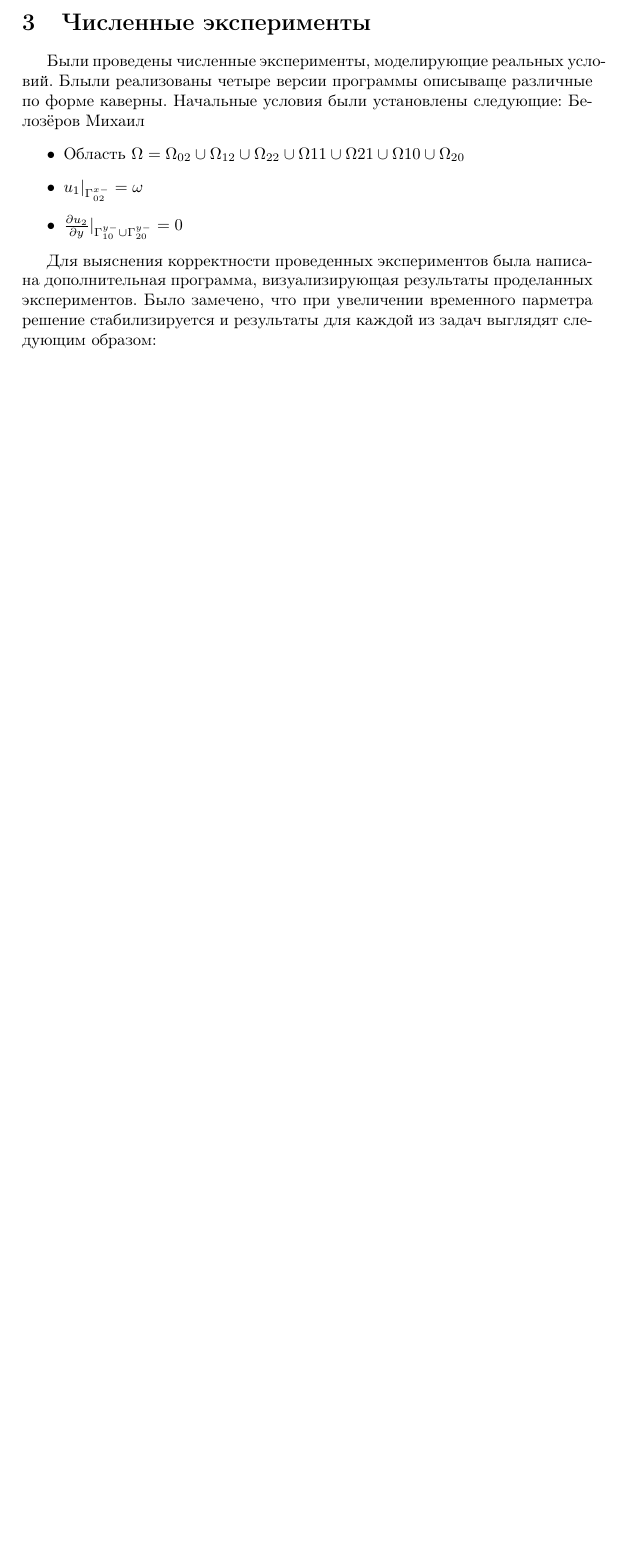
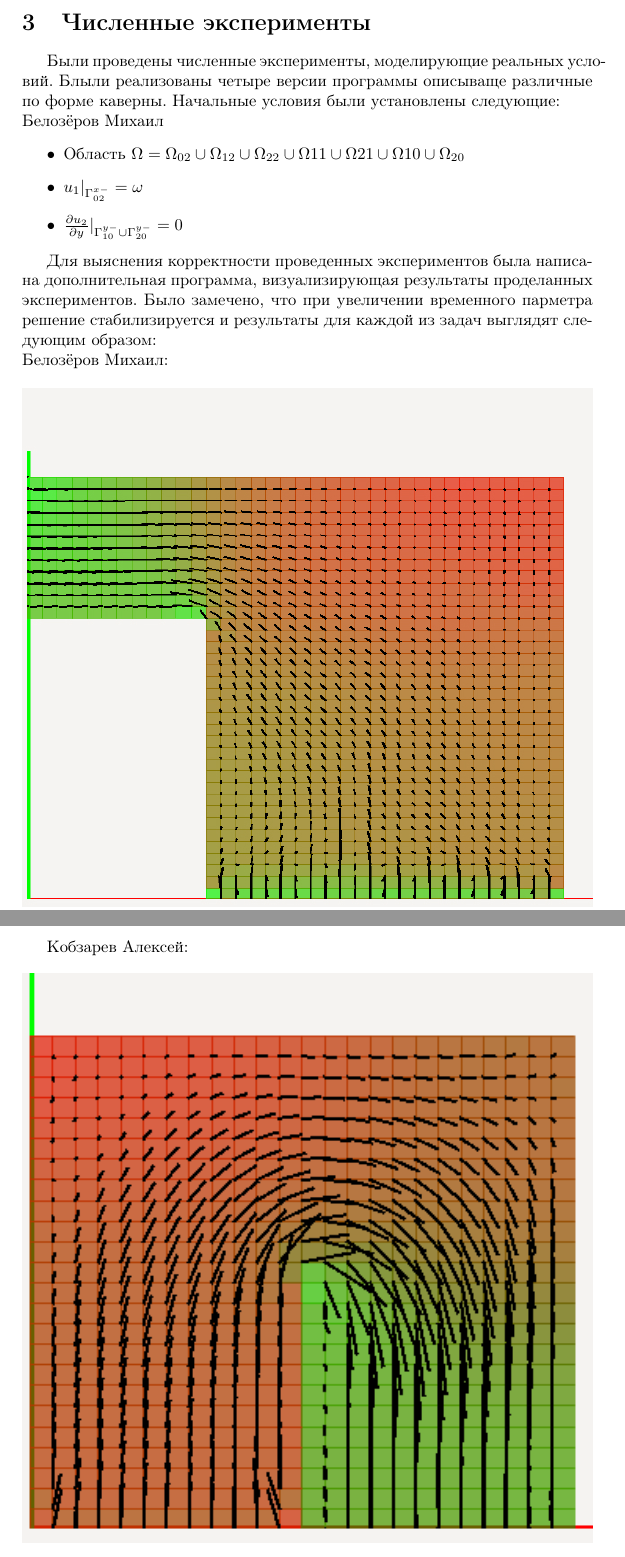
Before and after one commit to AnPsa/visualisation_part, a LaTeX document (repor/report.tex): part of page 3 of 4 before the commit and two parts of pages 3 and 4 of 5 after it, the two joined at a grey line, cut so that both start at the same text, the shorter picture padded with empty space. Compiled offline with pdfLaTeX.

Commit message:
kobzarev added

```diff
--- a/repor/report.tex
+++ b/repor/report.tex
@@ -126,7 +126,7 @@ $0.00001$ & $5.630e-02$ &$1.962e-01$ &$8.307e-01$ &$4.615e+00$  \\ \hline
 
 Были проведены численные эксперименты, моделирующие реальных условий.
 Блыли реализованы четыре версии программы описываще различные по форме каверны.
-Начальные условия были установлены следующие:
+Начальные условия были установлены следующие:\\
 Белозёров Михаил
 \begin {itemize}
 \item Область $\Omega = \Omega_{02} \cup \Omega_{12} \cup \Omega_{22} \cup \Omega{11} \cup \Omega{21} \cup \Omega{10} \cup \Omega_{20}$
@@ -135,9 +135,17 @@ $0.00001$ & $5.630e-02$ &$1.962e-01$ &$8.307e-01$ &$4.615e+00$  \\ \hline
 \end   {itemize}
 
 Для выяснения корректности проведенных экспериментов была написана дополнительная программа, визуализирующая результаты проделанных экспериментов. Было замечено, что при увеличении временного парметра решение стабилизируется и результаты для каждой из задач выглядят следующим образом: \\
+Белозёров Михаил:
 \begin{figure}[h!]
 \center{\includegraphics[width=1\linewidth]{screen_belozerov.jpg}}
 \end{figure}
+\\
+\newpage
+Кобзарев Алексей:
+\begin{figure}[h!]
+\center{\includegraphics[width=1\linewidth]{screen_kobzarev.png}}
+\end{figure}
+\\
 \\
 Плотность газа характеризуется цветом ячейки. От зелёного к красному по возрастанию значения плотности. Черные палочки -- вектора скорости.
 
```
Also changed, not shown: repor/screen_kobzarev.png (added).
